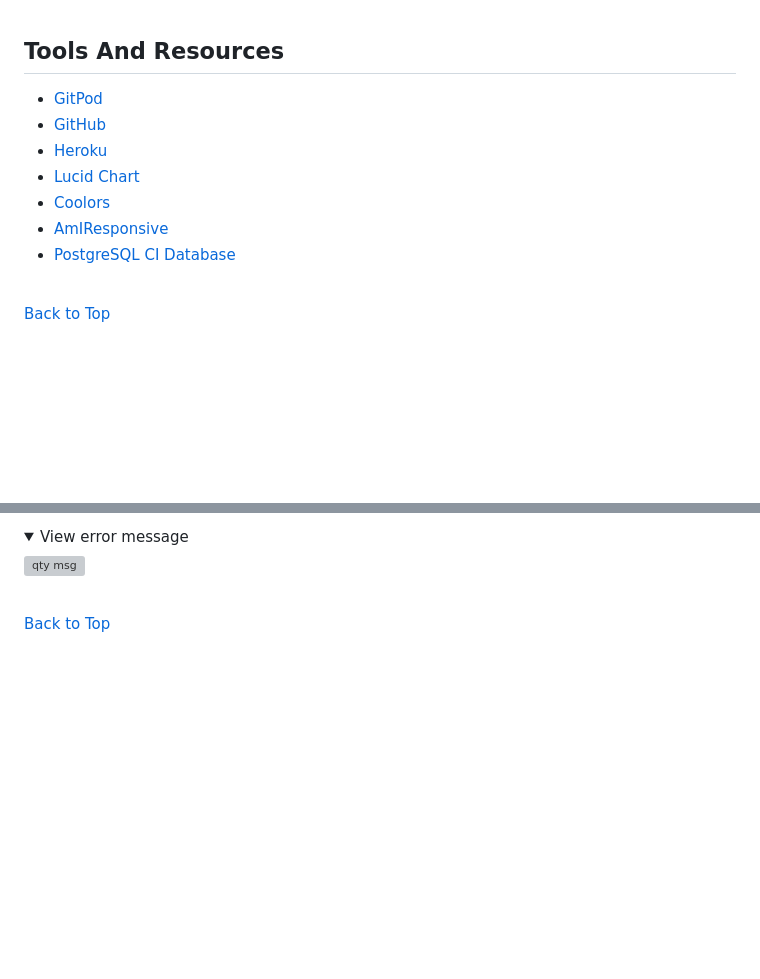
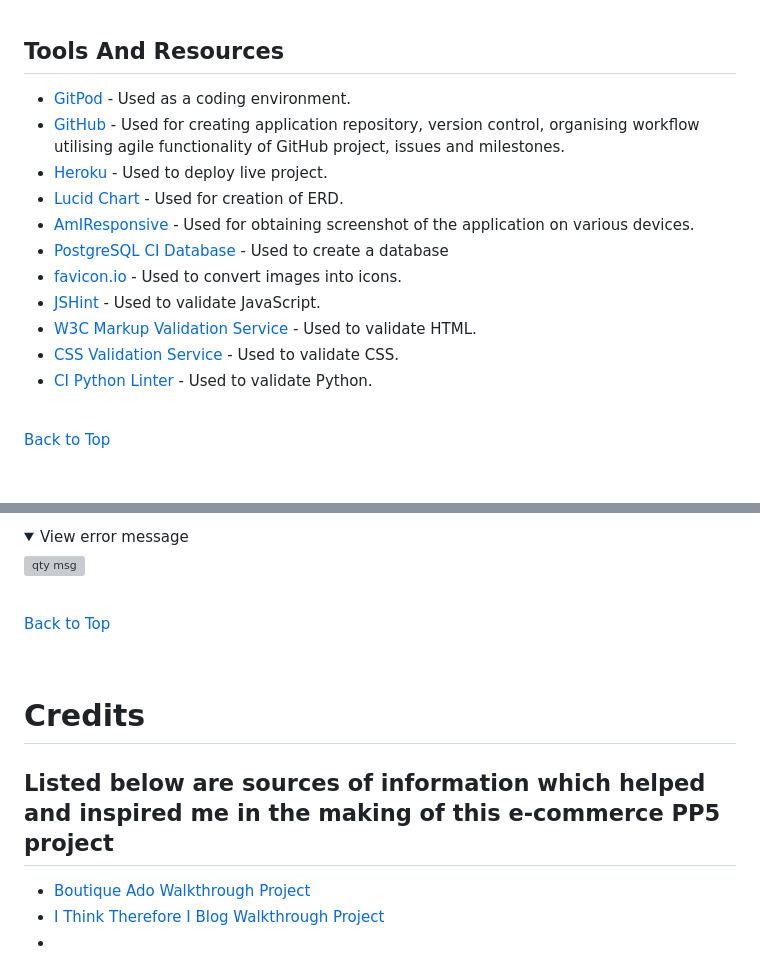
Before and after one commit to Marchopkins96/-Performance-Footwear, a Markdown page: README.md, 2 parts joined by grey strips. Drawn GitHub-style; folded sections open; blank space fills up the shorter version; grey boxes are pictures that could not be loaded.

Commit message:
Update tools and resources

```diff
--- a/README.md
+++ b/README.md
@@ -954,13 +954,17 @@ The robots.txt file was created using this guide [https://www.conductor.com/acad
 <br>
 
 ## Tools And Resources
-* [GitPod](https://www.gitpod.io/)
-* [GitHub](https://github.com/)
-* [Heroku](https://heroku.com)
-* [Lucid Chart](https://www.lucidchart.com/)
-* [Coolors](https://coolors.co/)
-* [AmIResponsive](https://ui.dev/amiresponsive)
-* [PostgreSQL CI Database](https://dbs.ci-dbs.net/)
+* [GitPod](https://www.gitpod.io/) - Used as a coding environment.
+* [GitHub](https://github.com/) - Used for creating application repository, version control, organising workflow utilising agile functionality of GitHub project, issues and milestones.
+* [Heroku](https://heroku.com) - Used to deploy live project.
+* [Lucid Chart](https://www.lucidchart.com/) - Used for creation of ERD.
+* [AmIResponsive](https://ui.dev/amiresponsive) - Used for obtaining screenshot of the application on various devices.
+* [PostgreSQL CI Database](https://dbs.ci-dbs.net/) - Used to create a database
+* [favicon.io](https://favicon.io/) - Used to convert images into icons.
+* [JSHint](https://jshint.com/) - Used to validate JavaScript.
+* [W3C Markup Validation Service](https://validator.w3.org/) - Used to validate HTML.
+* [CSS Validation Service](https://jigsaw.w3.org/css-validator/) - Used to validate CSS.
+* [CI Python Linter](https://pep8ci.herokuapp.com/#) - Used to validate Python.
 
 <br>
 
@@ -1030,3 +1034,11 @@ Erros that i encounterd while creating this website and the fixes put in place t
 [Back to Top](#table-of-contents)
 
 <br>
+
+# Credits
+
+## Listed below are sources of information which helped and inspired me in the making of this e-commerce PP5 project
+
+- [Boutique Ado Walkthrough Project](https://learn.codeinstitute.net/courses/course-v1:CodeInstitute+EA101+2021_T1/courseware/eb05f06e62c64ac89823cc956fcd8191/3adff2bf4a78469db72c5330b1afa836/)
+- [I Think Therefore I Blog Walkthrough Project](https://learn.codeinstitute.net/courses/course-v1:CodeInstitute+FSD101_WTS+2023_Q3/courseware/56a2da0940b4411d8a38c2b093a22c60/4565659a34d648b8b8edd063c3182180/)
+-
```
